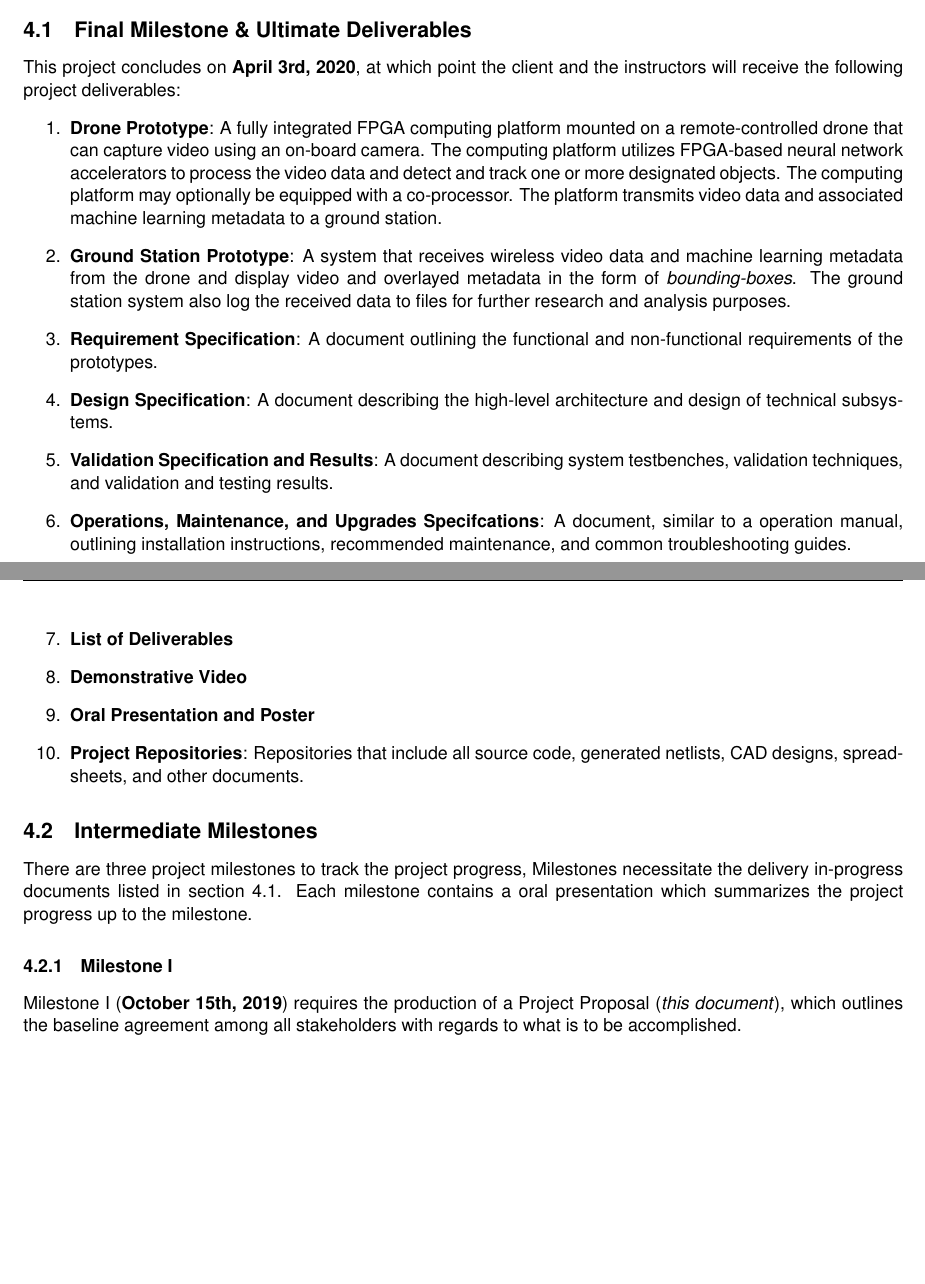
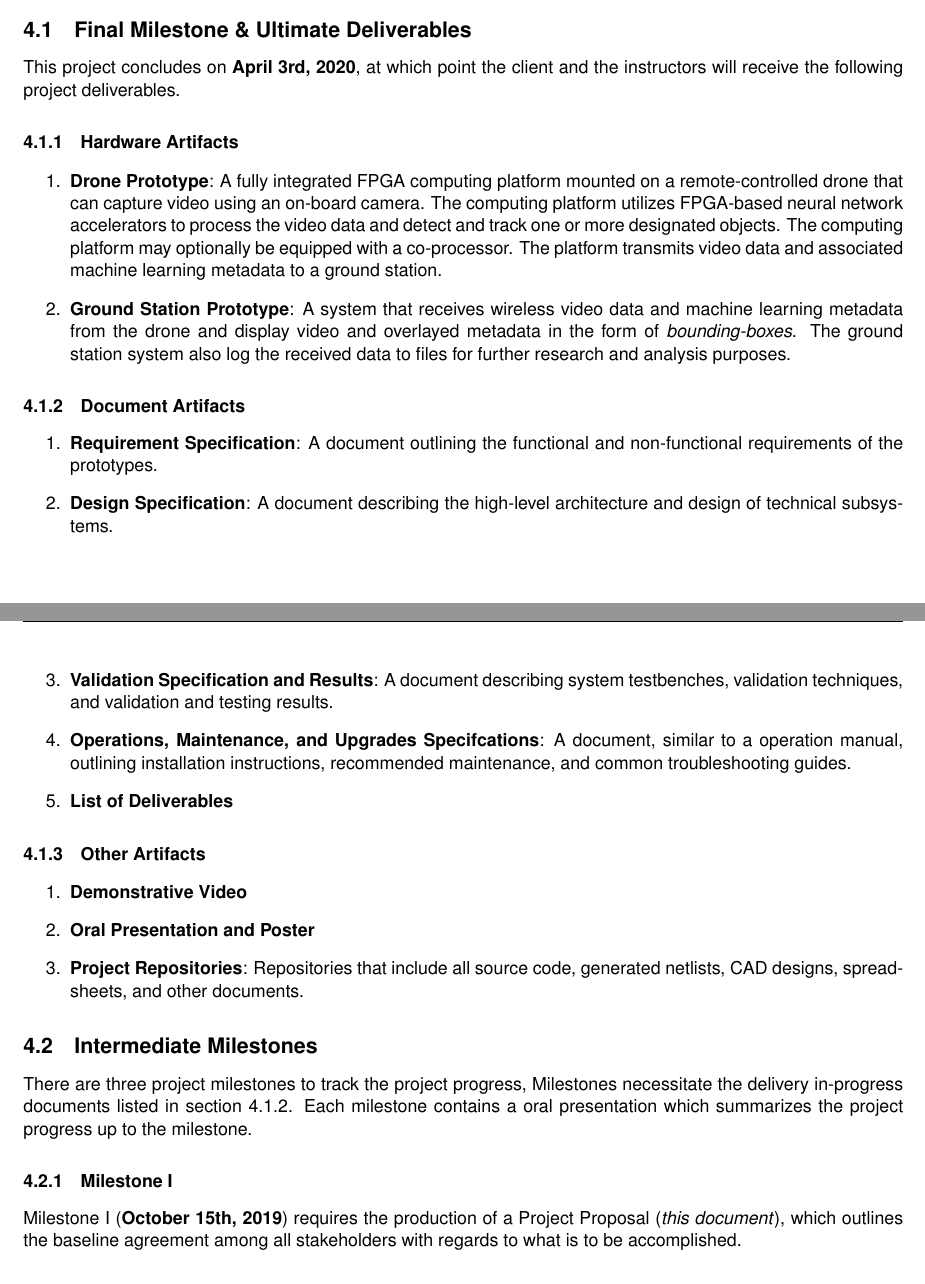
Before and after one commit to Capstone-Skynet/Capstone-Skynet.github.io, a LaTeX document (docs/proposal/proposal.tex, which reads docs/proposal/3_1_final_deliverables.tex, docs/proposal/3_2_intermediate_milestones.tex): two parts of pages 8 and 9 of 11, joined at a grey line, cut so that both start at the same text, the shorter picture padded with empty space. Compiled offline with pdfLaTeX.

Commit message:
Separated deliverables to sections

```diff
--- a/docs/proposal/3_1_final_deliverables.tex
+++ b/docs/proposal/3_1_final_deliverables.tex
@@ -1,5 +1,7 @@
 This project concludes on \textbf{April 3rd, 2020}, at which point the client
-and the instructors will receive the following project deliverables:
+and the instructors will receive the following project deliverables.
+
+\subsubsection{Hardware Artifacts}
 
 \begin{enumerate}
 
@@ -18,6 +20,12 @@ the drone and display video and overlayed metadata in the form of
 \textit{bounding-boxes}. The ground station system also log the received data
 to files for further research and analysis purposes.
 
+\end{enumerate}
+
+\subsubsection{Document Artifacts}\label{document-artifacts}
+
+\begin{enumerate}
+
 \item\textbf{Requirement Specification}:
 A document outlining the functional and non-functional requirements
 of the prototypes.
@@ -34,6 +42,13 @@ A document, similar to a operation manual, outlining installation instructions,
 recommended maintenance, and common troubleshooting guides.
 
 \item \textbf{List of Deliverables}
+
+\end{enumerate}
+
+\subsubsection{Other Artifacts}
+
+\begin{enumerate}
+
 \item \textbf{Demonstrative Video}
 \item \textbf{Oral Presentation and Poster}
 \item \textbf{Project Repositories}: Repositories that include all source code,
--- a/docs/proposal/3_2_intermediate_milestones.tex
+++ b/docs/proposal/3_2_intermediate_milestones.tex
@@ -1,6 +1,6 @@
 There are three project milestones to track the project progress,
 Milestones necessitate the delivery in-progress documents listed
-in section \ref{final_milestone}. Each milestone contains a oral
+in section \ref{document-artifacts}. Each milestone contains a oral
 presentation which summarizes the project progress up to the milestone.
 
 \subsubsection{Milestone I}
```
Also changed, not shown: docs/proposal/proposal.pdf.
